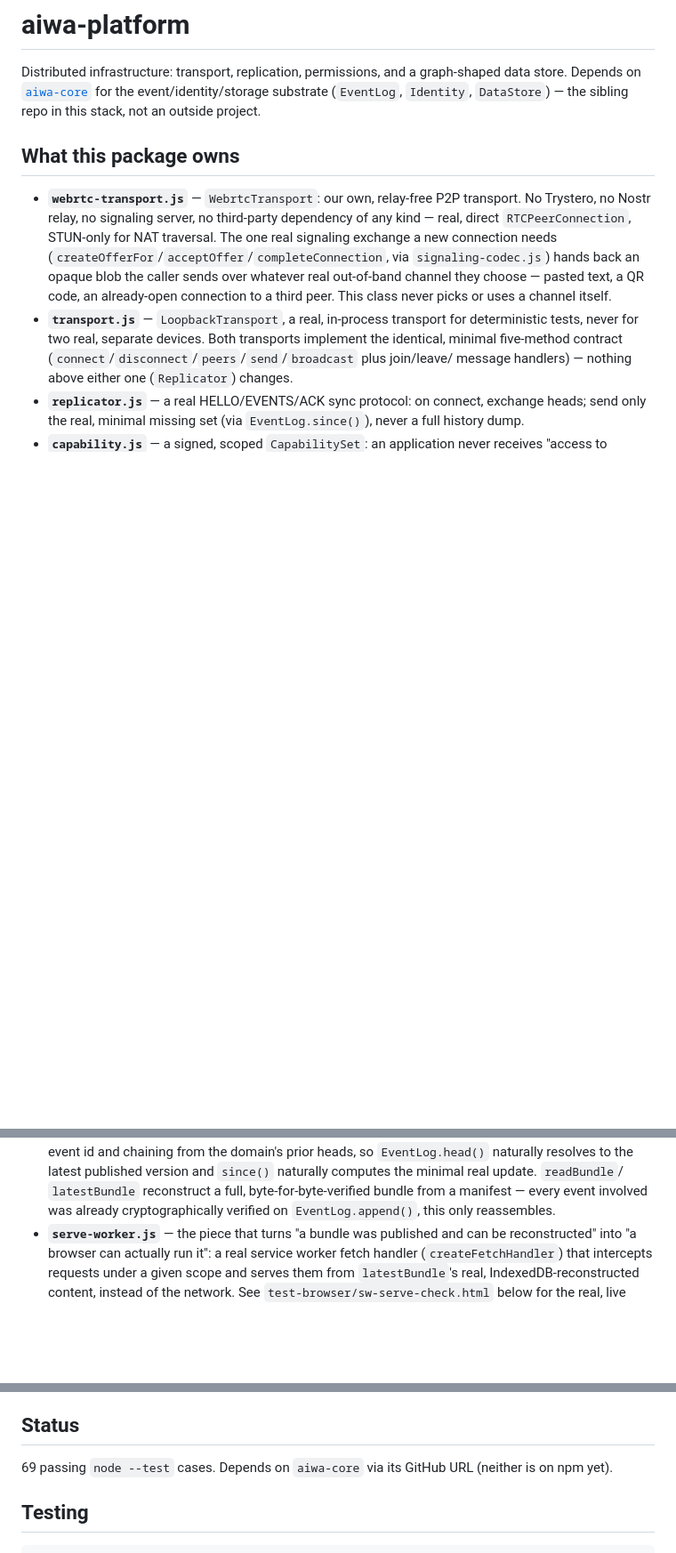
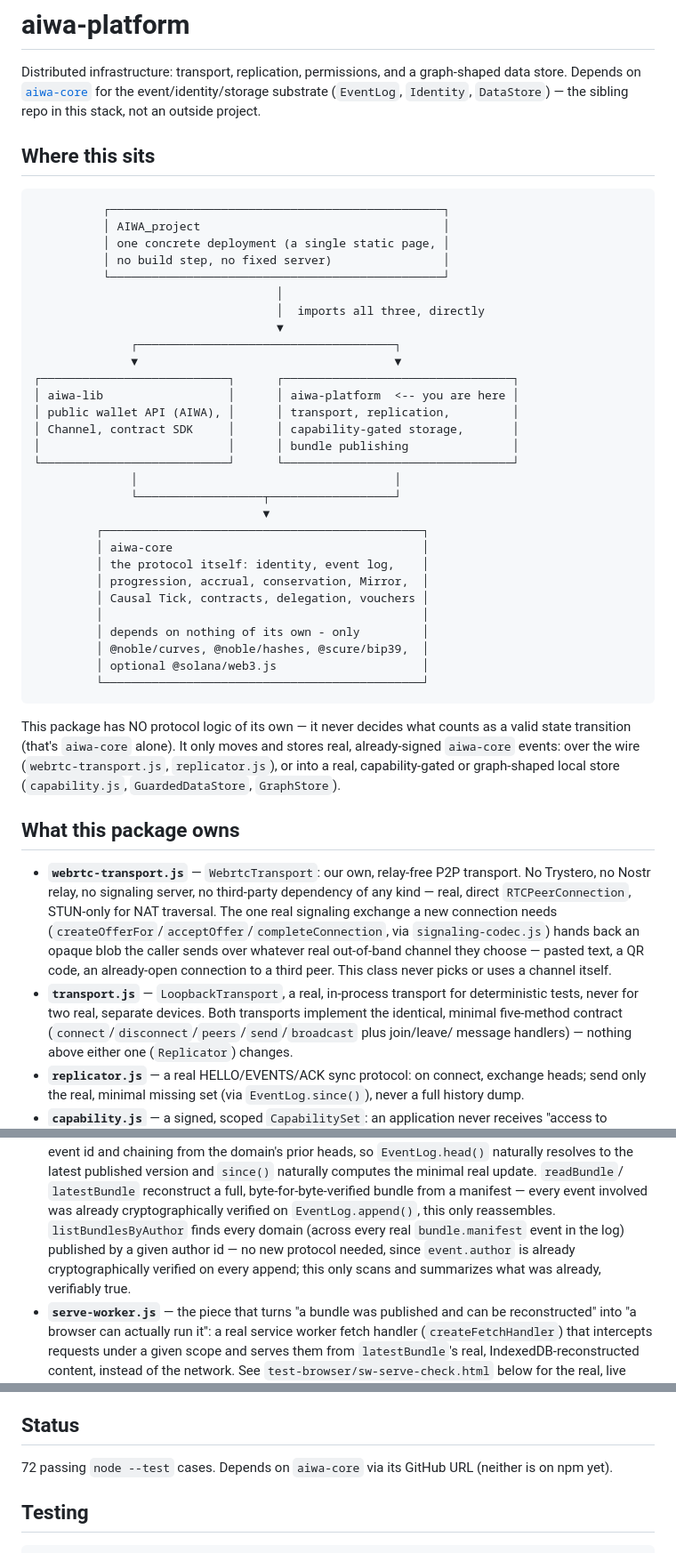
Before and after one commit to theodoreyong9/Aiwa_platform, a Markdown page: README.md, 3 parts joined by grey strips. Shown at 89% size. Drawn GitHub-style; blank space fills up the shorter version.

Commit message:
Fix stale test count, document listBundlesByAuthor, add architecture diagram
README said 69 passing tests; the actual current count is 72 — never
updated after listBundlesByAuthor and its 3 tests were added earlier
this session. listBundlesByAuthor itself was also completely
undocumented despite being exported from index.js. Both fixed.

Also added the same real architecture diagram aiwa-core/aiwa-lib/
AIWA_project's own READMEs now carry, highlighting this package's own
position in the four-package layering.

Co-Authored-By: Claude Sonnet 5 <noreply@anthropic.com>
Claude-Session: https://claude.ai/code/session_01S5j8dYds3u6eK8oyawL3i6

````diff
--- a/README.md
+++ b/README.md
@@ -4,6 +4,47 @@ Distributed infrastructure: transport, replication, permissions, and a
 graph-shaped data store. Depends on [`aiwa-core`](https://github.com/theodoreyong9/Aiwa_core)
 for the event/identity/storage substrate (`EventLog`, `Identity`,
 `DataStore`) — the sibling repo in this stack, not an outside project.
+
+## Where this sits
+
+```
+          ┌────────────────────────────────────────────────┐
+          │ AIWA_project                                   │
+          │ one concrete deployment (a single static page, │
+          │ no build step, no fixed server)                │
+          └────────────────────────────────────────────────┘
+                                   │
+                                   │  imports all three, directly
+                                   ▼
+              ┌─────────────────────────────────────┐
+              ▼                                     ▼
+┌───────────────────────────┐      ┌─────────────────────────────────┐
+│ aiwa-lib                  │      │ aiwa-platform  <-- you are here │
+│ public wallet API (AIWA), │      │ transport, replication,         │
+│ Channel, contract SDK     │      │ capability-gated storage,       │
+│                           │      │ bundle publishing               │
+└───────────────────────────┘      └─────────────────────────────────┘
+              │                                     │
+              └──────────────────┬──────────────────┘
+                                 ▼
+         ┌──────────────────────────────────────────────┐
+         │ aiwa-core                                    │
+         │ the protocol itself: identity, event log,    │
+         │ progression, accrual, conservation, Mirror,  │
+         │ Causal Tick, contracts, delegation, vouchers │
+         │                                              │
+         │ depends on nothing of its own - only         │
+         │ @noble/curves, @noble/hashes, @scure/bip39,  │
+         │ optional @solana/web3.js                     │
+         └──────────────────────────────────────────────┘
+```
+
+This package has NO protocol logic of its own — it never decides what
+counts as a valid state transition (that's `aiwa-core` alone). It only
+moves and stores real, already-signed `aiwa-core` events: over the
+wire (`webrtc-transport.js`, `replicator.js`), or into a real,
+capability-gated or graph-shaped local store (`capability.js`,
+`GuardedDataStore`, `GraphStore`).
 
 ## What this package owns
 
@@ -57,6 +98,11 @@ for the event/identity/storage substrate (`EventLog`, `Identity`,
   `latestBundle` reconstruct a full, byte-for-byte-verified bundle
   from a manifest — every event involved was already cryptographically
   verified on `EventLog.append()`, this only reassembles.
+  `listBundlesByAuthor` finds every domain (across every real
+  `bundle.manifest` event in the log) published by a given author id —
+  no new protocol needed, since `event.author` is already
+  cryptographically verified on every append; this only scans and
+  summarizes what was already, verifiably true.
 - **`serve-worker.js`** — the piece that turns "a bundle was published
   and can be reconstructed" into "a browser can actually run it": a
   real service worker fetch handler (`createFetchHandler`) that
@@ -330,7 +376,7 @@ that would be needed to exercise it.
 
 ## Status
 
-69 passing `node --test` cases. Depends on `aiwa-core` via its GitHub
+72 passing `node --test` cases. Depends on `aiwa-core` via its GitHub
 URL (neither is on npm yet).
 
 ## Testing
````
